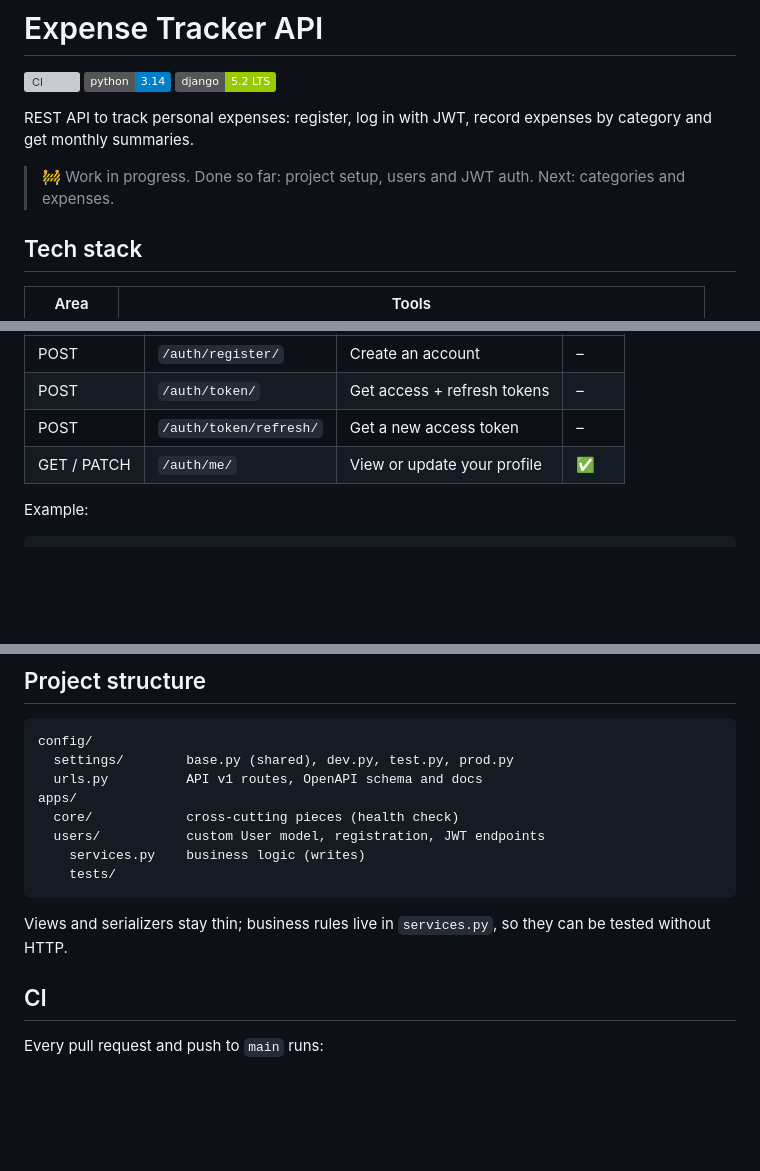
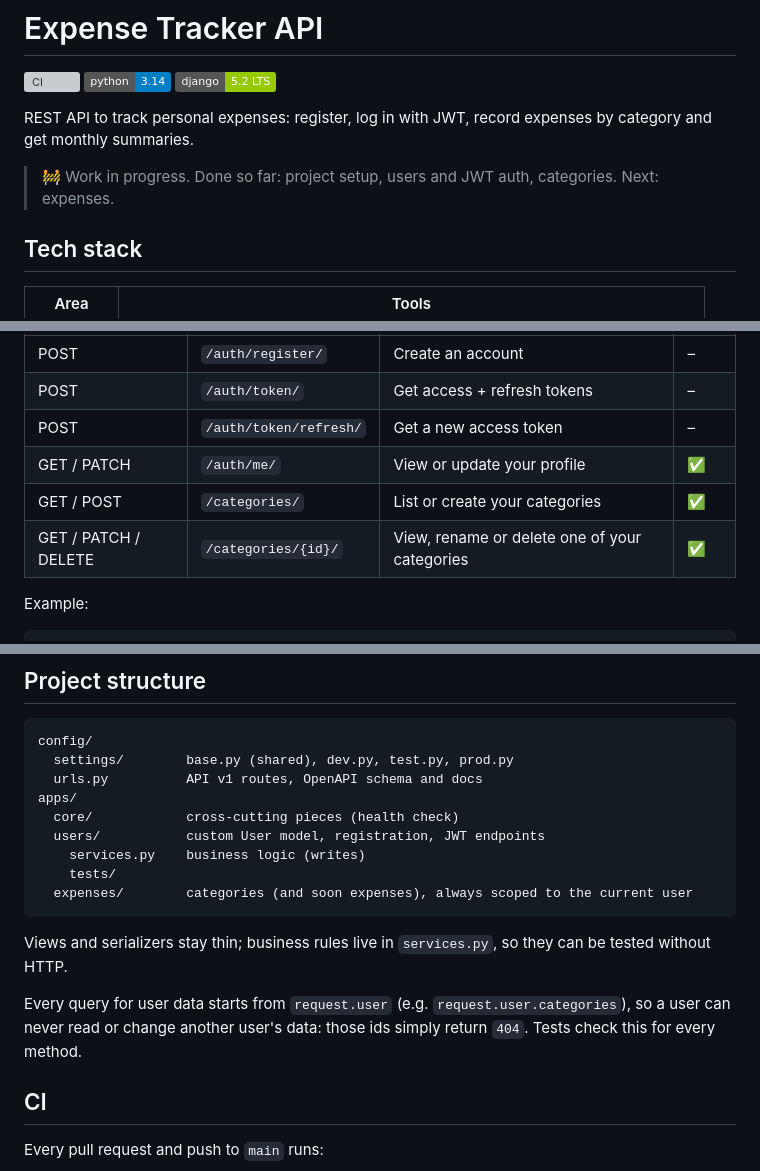
Before and after one commit to SEDEBE/expense-tracker-api, a Markdown page: README.md, 3 parts joined by grey strips. GitHub-like rendering; badges without logos; blank space fills up the shorter version; grey boxes are pictures that could not be loaded.

Commit message:
docs: document category endpoints

````diff
--- a/README.md
+++ b/README.md
@@ -7,7 +7,7 @@
 REST API to track personal expenses: register, log in with JWT, record expenses by category
 and get monthly summaries.
 
-> 🚧 Work in progress. Done so far: project setup, users and JWT auth. Next: categories and expenses.
+> 🚧 Work in progress. Done so far: project setup, users and JWT auth, categories. Next: expenses.
 
 ## Tech stack
 
@@ -59,6 +59,8 @@ All endpoints live under `/api/v1/`. Send the access token as `Authorization: Be
 | POST | `/auth/token/` | Get access + refresh tokens | – |
 | POST | `/auth/token/refresh/` | Get a new access token | – |
 | GET / PATCH | `/auth/me/` | View or update your profile | ✅ |
+| GET / POST | `/categories/` | List or create your categories | ✅ |
+| GET / PATCH / DELETE | `/categories/{id}/` | View, rename or delete one of your categories | ✅ |
 
 Example:
 
@@ -83,10 +85,15 @@ apps/
   users/           custom User model, registration, JWT endpoints
     services.py    business logic (writes)
     tests/
+  expenses/        categories (and soon expenses), always scoped to the current user
 ```
 
 Views and serializers stay thin; business rules live in `services.py`, so they can be
 tested without HTTP.
+
+Every query for user data starts from `request.user` (e.g. `request.user.categories`), so a
+user can never read or change another user's data: those ids simply return `404`. Tests
+check this for every method.
 
 ## CI
 
````
